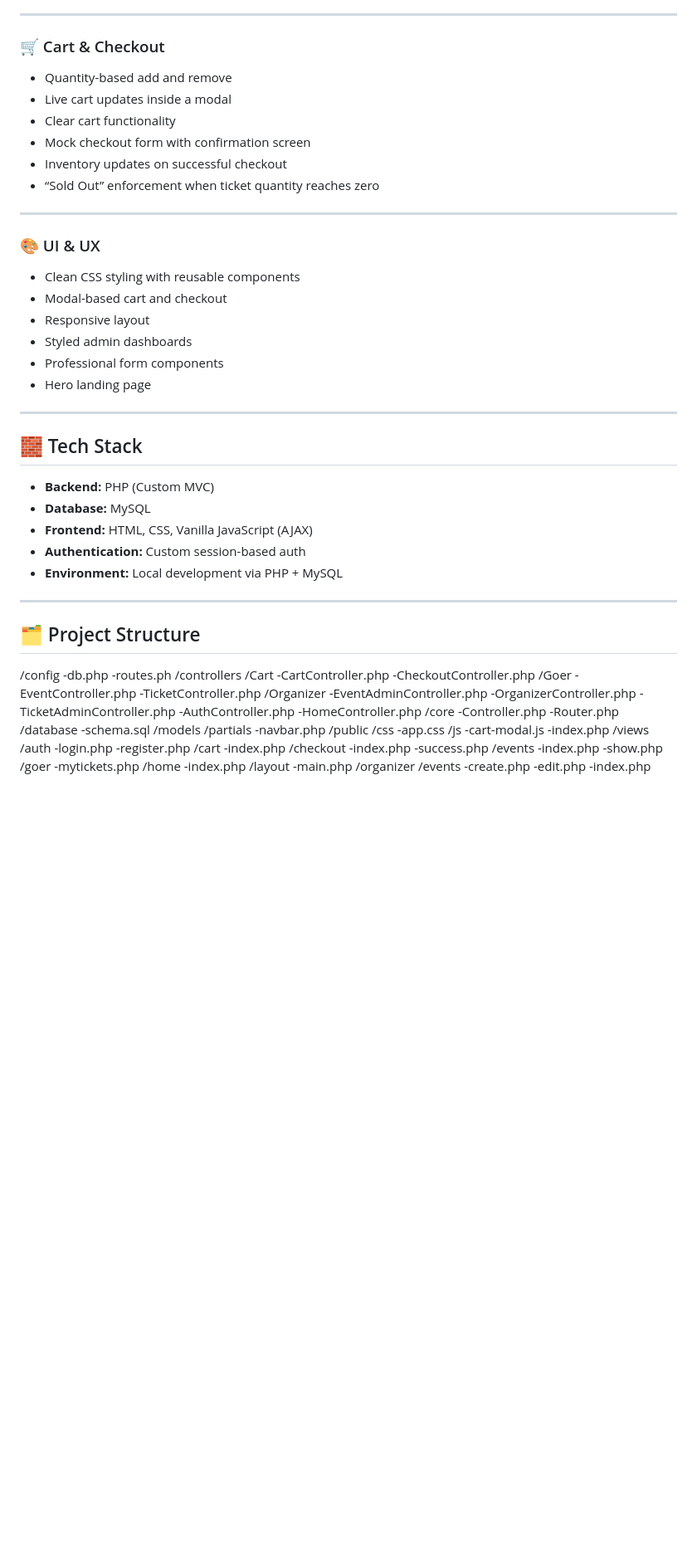
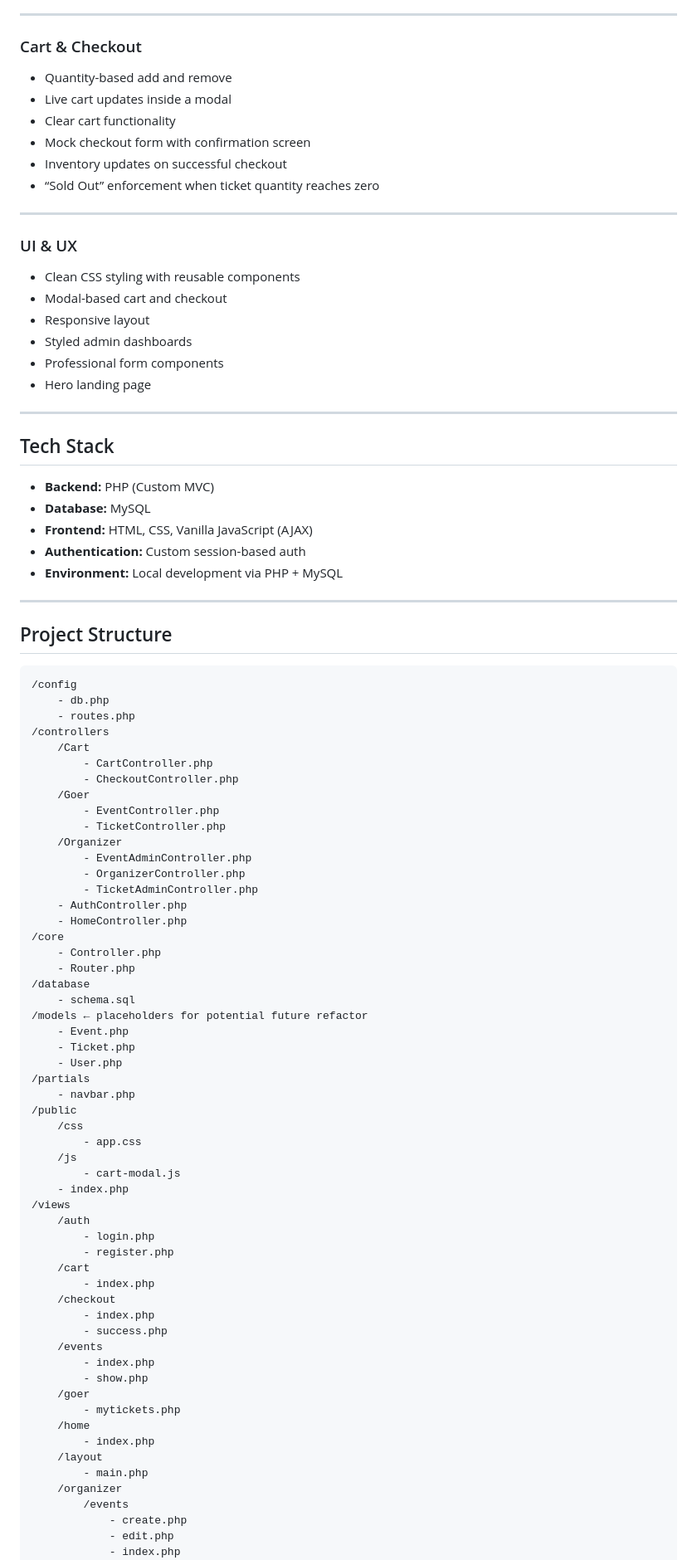
Before and after one commit to Ajsteph89/TicketPlatform, a Markdown page: README.md, the part around the change printed below. Shown: that part at 83% size. Rendered like a GitHub page; blank space fills up the shorter version.

````diff
--- a/README.md
+++ b/README.md
@@ -23,7 +23,7 @@ This project was built as part of a technical interview assignment and demonstra
 
 ---
 
-### 🛒 Cart & Checkout
+### Cart & Checkout
 - Quantity-based add and remove
 - Live cart updates inside a modal
 - Clear cart functionality
@@ -33,7 +33,7 @@ This project was built as part of a technical interview assignment and demonstra
 
 ---
 
-### 🎨 UI & UX
+### UI & UX
 - Clean CSS styling with reusable components
 - Modal-based cart and checkout
 - Responsive layout
@@ -43,7 +43,7 @@ This project was built as part of a technical interview assignment and demonstra
 
 ---
 
-## 🧱 Tech Stack
+## Tech Stack
 
 - **Backend:** PHP (Custom MVC)
 - **Database:** MySQL
@@ -53,59 +53,62 @@ This project was built as part of a technical interview assignment and demonstra
 
 ---
 
-## 🗂️ Project Structure
-
+## Project Structure
+```
 /config
-    -db.php
-    -routes.ph
+    - db.php
+    - routes.php
 /controllers
     /Cart
-        -CartController.php
-        -CheckoutController.php
+        - CartController.php
+        - CheckoutController.php
     /Goer
-        -EventController.php
-        -TicketController.php
+        - EventController.php
+        - TicketController.php
     /Organizer
-        -EventAdminController.php
-        -OrganizerController.php
-        -TicketAdminController.php
-    -AuthController.php
-    -HomeController.php
+        - EventAdminController.php
+        - OrganizerController.php
+        - TicketAdminController.php
+    - AuthController.php
+    - HomeController.php
 /core
-    -Controller.php
-    -Router.php
+    - Controller.php
+    - Router.php
 /database
-    -schema.sql
-/models
+    - schema.sql
+/models ← placeholders for potential future refactor
+    - Event.php
+    - Ticket.php
+    - User.php
 /partials
-    -navbar.php
+    - navbar.php
 /public
     /css
-        -app.css
+        - app.css
     /js
-        -cart-modal.js
-    -index.php
+        - cart-modal.js
+    - index.php
 /views
     /auth
-        -login.php
-        -register.php
+        - login.php
+        - register.php
     /cart
-        -index.php
+        - index.php
     /checkout
-        -index.php
-        -success.php
+        - index.php
+        - success.php
     /events
-        -index.php
-        -show.php
+        - index.php
+        - show.php
     /goer
-        -mytickets.php
+        - mytickets.php
     /home
-        -index.php
+        - index.php
     /layout
-        -main.php
+        - main.php
     /organizer
         /events
-            -create.php
-            -edit.php
-            -index.php
+            - create.php
+            - edit.php
+            - index.php
         /tickets
````
Also changed, not shown: other parts of README.md (+27 -29 lines).
